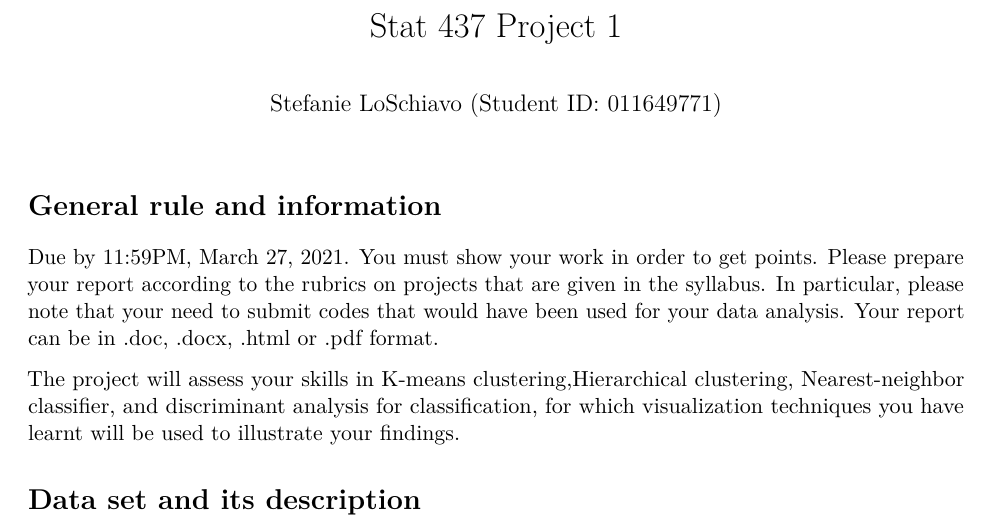
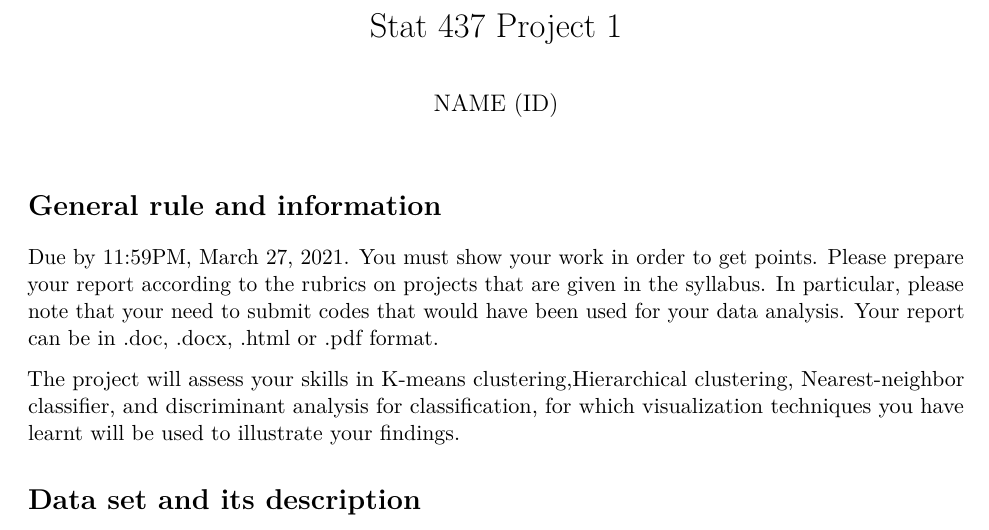
Before and after one commit to saloschiavo/help, an R Markdown document (Project1.rmd): part of page 1 of 12, cut so that both start at the same text. Rendered offline with R 4.5, knitr and Pandoc, then LaTeX, with nearby package versions; some code elsewhere in the file could not run offline; a font, style sheet, LaTeX package, included part or bibliography that could not be used is replaced or left out.

Commit message:
Update Project1.rmd

```diff
--- a/Project1.rmd
+++ b/Project1.rmd
@@ -1,7 +1,7 @@
 ---
 title: "Stat 437 Project 1"
 author:
-     - "Stefanie LoSchiavo (Student ID: 011649771)"
+     - "NAME (ID)"
 header-includes:
    - \usepackage{bbm}
    - \usepackage{amssymb}
```
